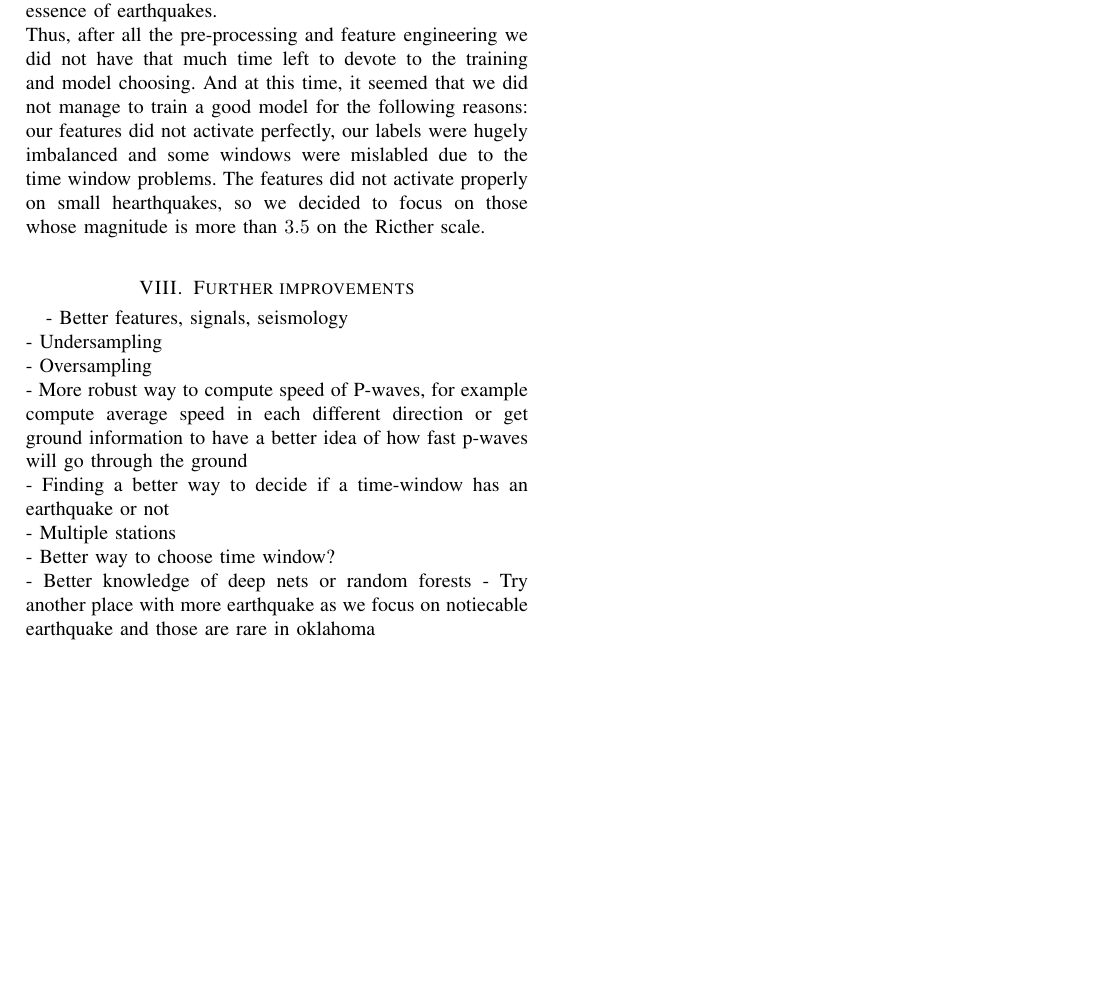
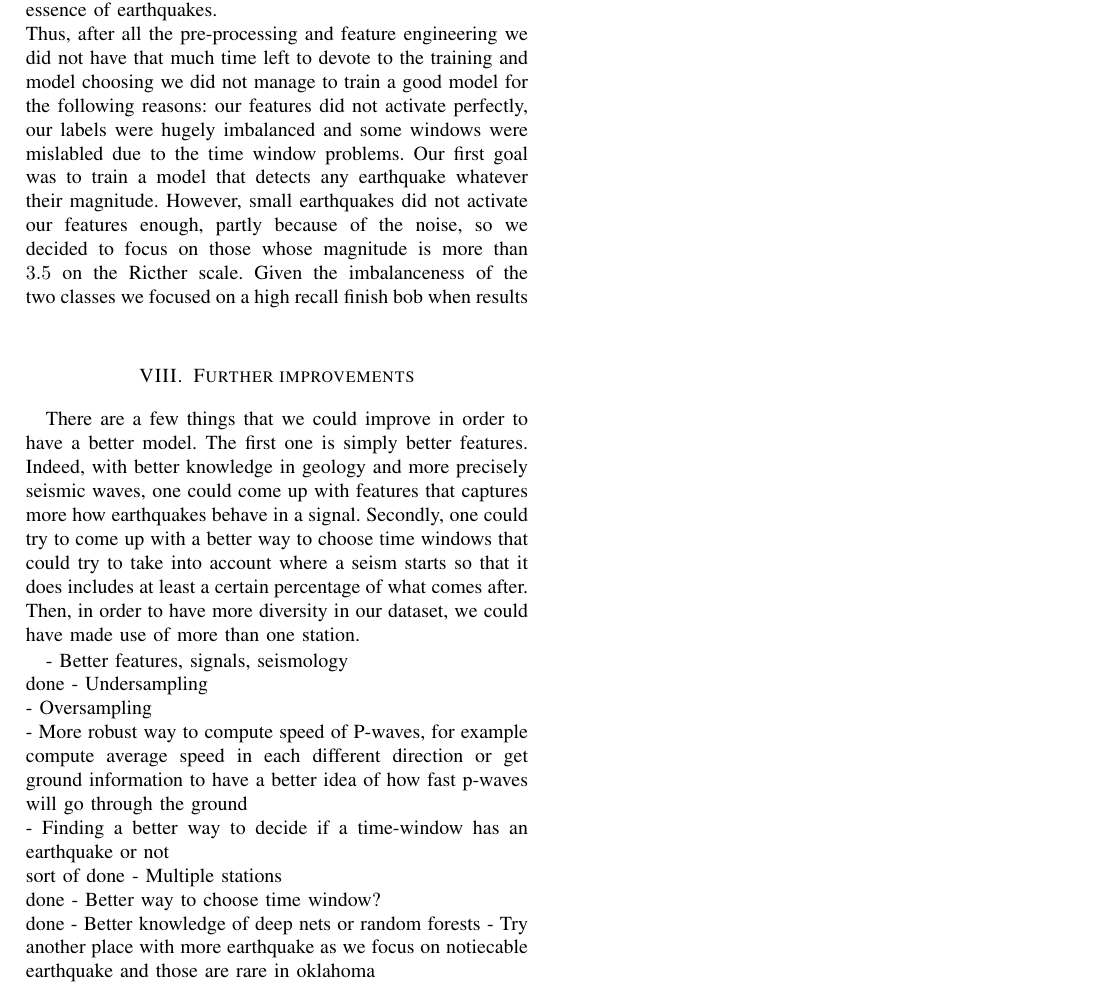
Before and after one commit to JulesssG/ml-project2, a LaTeX paper (report/report.tex): part of page 3 of 3, cut so that both start at the same text, the shorter picture padded with empty space. Compiled offline with pdfLaTeX.

Commit message:
Add conclusion report

```diff
--- a/report/report.tex
+++ b/report/report.tex
@@ -73,17 +73,19 @@ There are a few characteristics inherent to earthquakes that we try to capture t
 
 \section{Conclusion}
 That project did not seem hard at first, but we went through many difficulties. First, due to the location dependency and missing values in the signal which we had to manually solve, since ObsPy does not provide a solution. Secondly, because of the fact that earthquakes in our data do not always trigger features that we expect since signals from stations are sometimes very noisy. Additionally, automatically splitting the original time serie yields chunks that can be mislabled because we only know the start of a seism and since our dataset has a strong uneven proportion of earthquake time windows compared to noisy ones, things can quickly go awry. Then, the feature engineering was not trivial and it took some time to come up with good approaches that capture the essence of earthquakes.\newline
-Thus, after all the pre-processing and feature engineering we did not have that much time left to devote to the training and model choosing. And at this time, it seemed that we did not manage to train a good model for the following reasons: our features did not activate perfectly, our labels were hugely imbalanced and some windows were mislabled due to the time window problems. The features did not activate properly on small hearthquakes, so we decided to focus on those whose magnitude is more than $3.5$ on the Ricther scale.\newline
+Thus, after all the pre-processing and feature engineering we did not have that much time left to devote to the training and model choosing we did not manage to train a good model for the following reasons: our features did not activate perfectly, our labels were hugely imbalanced and some windows were mislabled due to the time window problems. Our first goal was to train a model that detects any earthquake whatever their magnitude. However, small earthquakes did not activate our features enough, partly because of the noise, so we decided to focus on those whose magnitude is more than $3.5$ on the Ricther scale. Given the imbalanceness of the two classes we focused on a high recall finish bob when results \newline
 
 
 \section{Further improvements}
-- Better features, signals, seismology\\
+There are a few things that we could improve in order to have a better model. The first one is simply better features. Indeed, with better knowledge in geology and more precisely seismic waves, one could come up with features that captures more how earthquakes behave in a signal. Secondly, one could try to come up with a better way to choose time windows that could try to take into account where a seism starts so that it does includes at least a certain percentage of what comes after. Then, in order to have more diversity in our dataset, we could have made use of more than one station.
+
+- Better features, signals, seismology\\ done
 - Undersampling\\
 - Oversampling\\
 - More robust way to compute speed of P-waves, for example compute average speed in each different direction or get ground information to have a better idea of how fast p-waves will go through the ground\\
-- Finding a better way to decide if a time-window has an earthquake or not\\
-- Multiple stations\\
-- Better way to choose time window?\\
+- Finding a better way to decide if a time-window has an earthquake or not\\ sort of done
+- Multiple stations\\ done
+- Better way to choose time window?\\ done
 - Better knowledge of deep nets or random forests
 - Try another place with more earthquake as we focus on notiecable earthquake and those are rare in oklahoma
 
```
